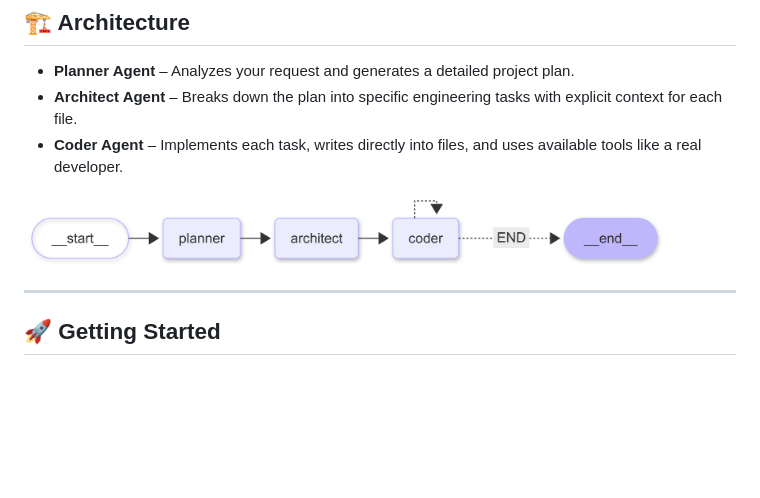
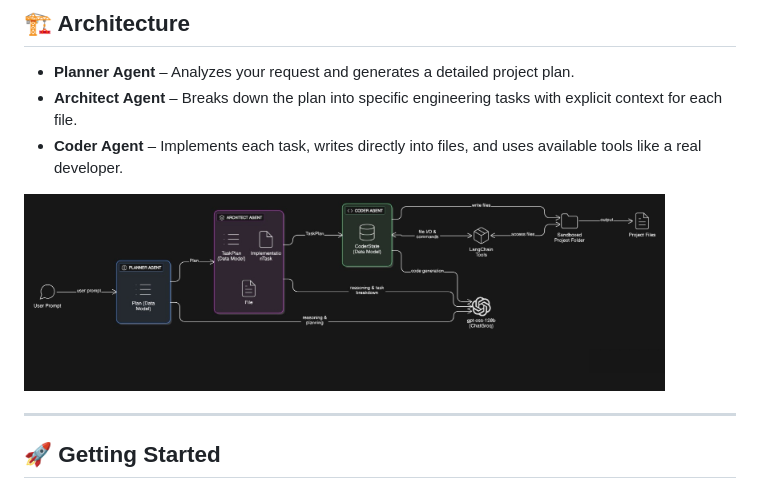
Before and after one commit to ANILKUMARREDDYMURRA/bobTheBuilder, a Markdown page: README.md, the part around the change. Rendered like a GitHub page; pictures changed too: resources/ArchiBob.jpg (added), resources/BobTheBuilder_diagram.png (deleted); blank space fills up the shorter version.

Commit message:
add architecture

```diff
--- a/README.md
+++ b/README.md
@@ -12,7 +12,7 @@ It works like a multi-agent development team that can take a natural language re
 - **Coder Agent** – Implements each task, writes directly into files, and uses available tools like a real developer.
 
 <div style="text-align: center;">
-    <img src="resources/BobTheBuilder_diagram.png" alt="Coder Agent Architecture" width="90%"/>
+    <img src="resources/ArchiBob.jpg" alt="Coder Agent Architecture" width="90%"/>
 </div>
 
 ---
```
Also changed, not shown: 1 other file.
